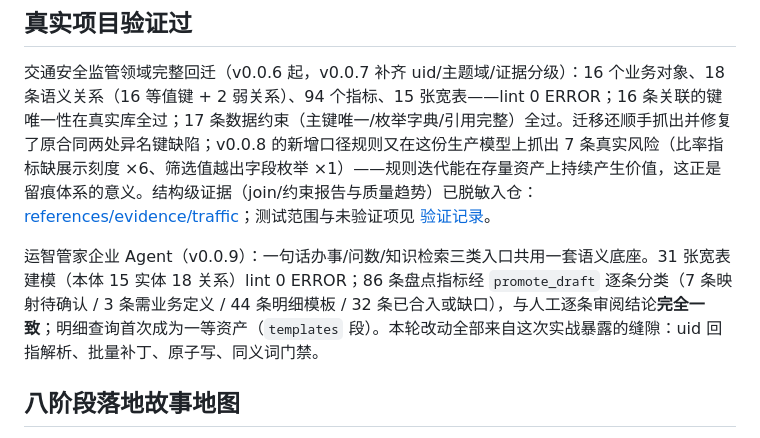
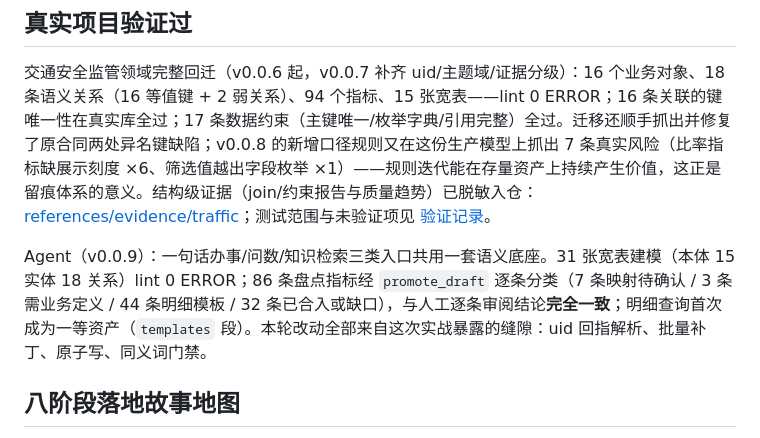
Before and after one commit to franklinxkk/ai-data-delivery, a Markdown page: README.md, the part around the change. GitHub-like rendering.

```diff
--- a/README.md
+++ b/README.md
@@ -73,7 +73,7 @@ v0.0.10 增加本地单人工作台：导入已有 YAML/DDL 和 SQLite 快照，
 
 交通安全监管领域完整回迁（v0.0.6 起，v0.0.7 补齐 uid/主题域/证据分级）：16 个业务对象、18 条语义关系（16 等值键 + 2 弱关系）、94 个指标、15 张宽表——lint 0 ERROR；16 条关联的键唯一性在真实库全过；17 条数据约束（主键唯一/枚举字典/引用完整）全过。迁移还顺手抓出并修复了原合同两处异名键缺陷；v0.0.8 的新增口径规则又在这份生产模型上抓出 7 条真实风险（比率指标缺展示刻度 ×6、筛选值越出字段枚举 ×1）——规则迭代能在存量资产上持续产生价值，这正是留痕体系的意义。结构级证据（join/约束报告与质量趋势）已脱敏入仓：[references/evidence/traffic](references/evidence/traffic/README.md)；测试范围与未验证项见 [验证记录](references/v0.0.9-validation.md)。
 
-运智管家企业 Agent（v0.0.9）：一句话办事/问数/知识检索三类入口共用一套语义底座。31 张宽表建模（本体 15 实体 18 关系）lint 0 ERROR；86 条盘点指标经 `promote_draft` 逐条分类（7 条映射待确认 / 3 条需业务定义 / 44 条明细模板 / 32 条已合入或缺口），与人工逐条审阅结论**完全一致**；明细查询首次成为一等资产（`templates` 段）。本轮改动全部来自这次实战暴露的缝隙：uid 回指解析、批量补丁、原子写、同义词门禁。
+Agent（v0.0.9）：一句话办事/问数/知识检索三类入口共用一套语义底座。31 张宽表建模（本体 15 实体 18 关系）lint 0 ERROR；86 条盘点指标经 `promote_draft` 逐条分类（7 条映射待确认 / 3 条需业务定义 / 44 条明细模板 / 32 条已合入或缺口），与人工逐条审阅结论**完全一致**；明细查询首次成为一等资产（`templates` 段）。本轮改动全部来自这次实战暴露的缝隙：uid 回指解析、批量补丁、原子写、同义词门禁。
 
 ## 八阶段落地故事地图
 
```
